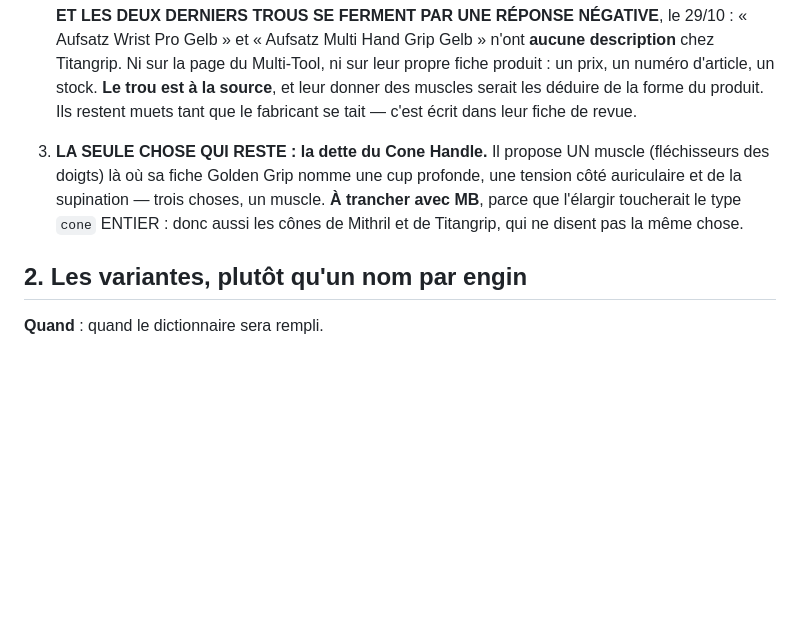
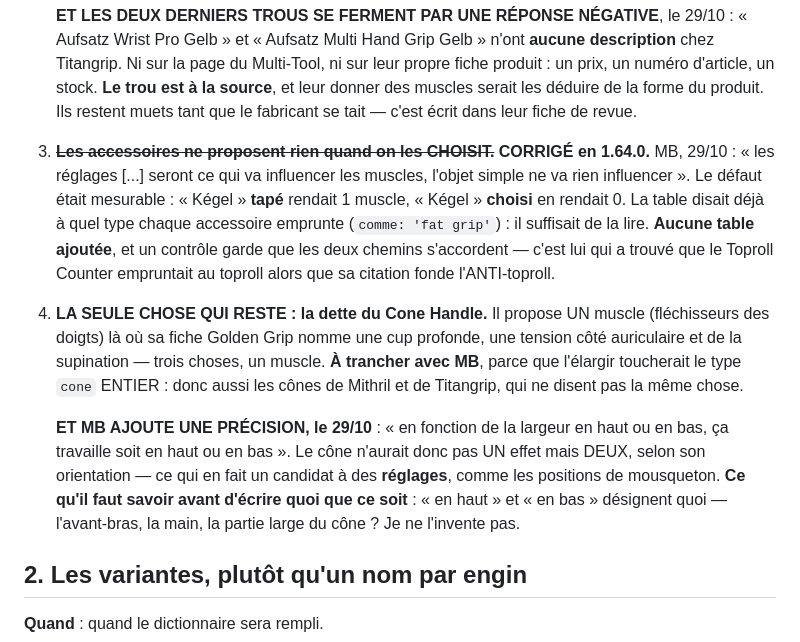
Before and after one commit to Knobzz/carnet-aw, a Markdown page: CHANTIERS.md, the part around the change. GitHub-like rendering; blank space fills up the shorter version.

Commit message:
CHANTIERS : le chantier des equipements se reduit au cone
Suite du commit precedent, qui ne l'avait pas emporte : mon script a echoue
sur son second remplacement, et le `git commit` qui suivait n'etait pas
chaine au python. Deuxieme fois aujourd'hui que ce meme enchainement laisse
passer la moitie du travail — a cesser d'ecrire.

CE QUE LE FICHIER DIT MAINTENANT : les accessoires proposent quand on les
CHOISIT (1.64.0), et il ne reste que la dette du Cone Handle.

ET LA PRECISION DE MB Y EST ECRITE : « en fonction de la largeur en haut ou
en bas, ca travaille soit en haut ou en bas ». Le cone aurait donc DEUX
effets selon son orientation, ce qui en fait un candidat a des reglages.
Reste a savoir ce que « en haut » et « en bas » designent — l'avant-bras, la
main, la partie large du cone. Ce n'est pas a moi de le decider.

Co-Authored-By: Claude Opus 5 <noreply@anthropic.com>

```diff
--- a/CHANTIERS.md
+++ b/CHANTIERS.md
@@ -143,12 +143,29 @@ sourcée par type dans `revue/outils.js` — liens produits, citation, note.
    d'article, un stock. **Le trou est à la source**, et leur donner des
    muscles serait les déduire de la forme du produit. Ils restent muets
    tant que le fabricant se tait — c'est écrit dans leur fiche de revue.
-3. **LA SEULE CHOSE QUI RESTE : la dette du Cone Handle.** Il propose UN
+3. ~~**Les accessoires ne proposent rien quand on les CHOISIT.**~~
+   **CORRIGÉ en 1.64.0.** MB, 29/10 : « les réglages [...] seront ce qui va
+   influencer les muscles, l'objet simple ne va rien influencer ». Le
+   défaut était mesurable : « Kégel » **tapé** rendait 1 muscle, « Kégel »
+   **choisi** en rendait 0. La table disait déjà à quel type chaque
+   accessoire emprunte (`comme: 'fat grip'`) : il suffisait de la lire.
+   **Aucune table ajoutée**, et un contrôle garde que les deux chemins
+   s'accordent — c'est lui qui a trouvé que le Toproll Counter empruntait
+   au toproll alors que sa citation fonde l'ANTI-toproll.
+4. **LA SEULE CHOSE QUI RESTE : la dette du Cone Handle.** Il propose UN
    muscle (fléchisseurs des doigts) là où sa fiche Golden Grip nomme une
    cup profonde, une tension côté auriculaire et de la supination — trois
    choses, un muscle. **À trancher avec MB**, parce que l'élargir toucherait
    le type `cone` ENTIER : donc aussi les cônes de Mithril et de Titangrip,
    qui ne disent pas la même chose.
+
+   **ET MB AJOUTE UNE PRÉCISION, le 29/10** : « en fonction de la largeur en
+   haut ou en bas, ça travaille soit en haut ou en bas ». Le cône n'aurait
+   donc pas UN effet mais DEUX, selon son orientation — ce qui en fait un
+   candidat à des **réglages**, comme les positions de mousqueton.
+   **Ce qu'il faut savoir avant d'écrire quoi que ce soit** : « en haut »
+   et « en bas » désignent quoi — l'avant-bras, la main, la partie large du
+   cône ? Je ne l'invente pas.
 
 ## 2. Les variantes, plutôt qu'un nom par engin
 
```
